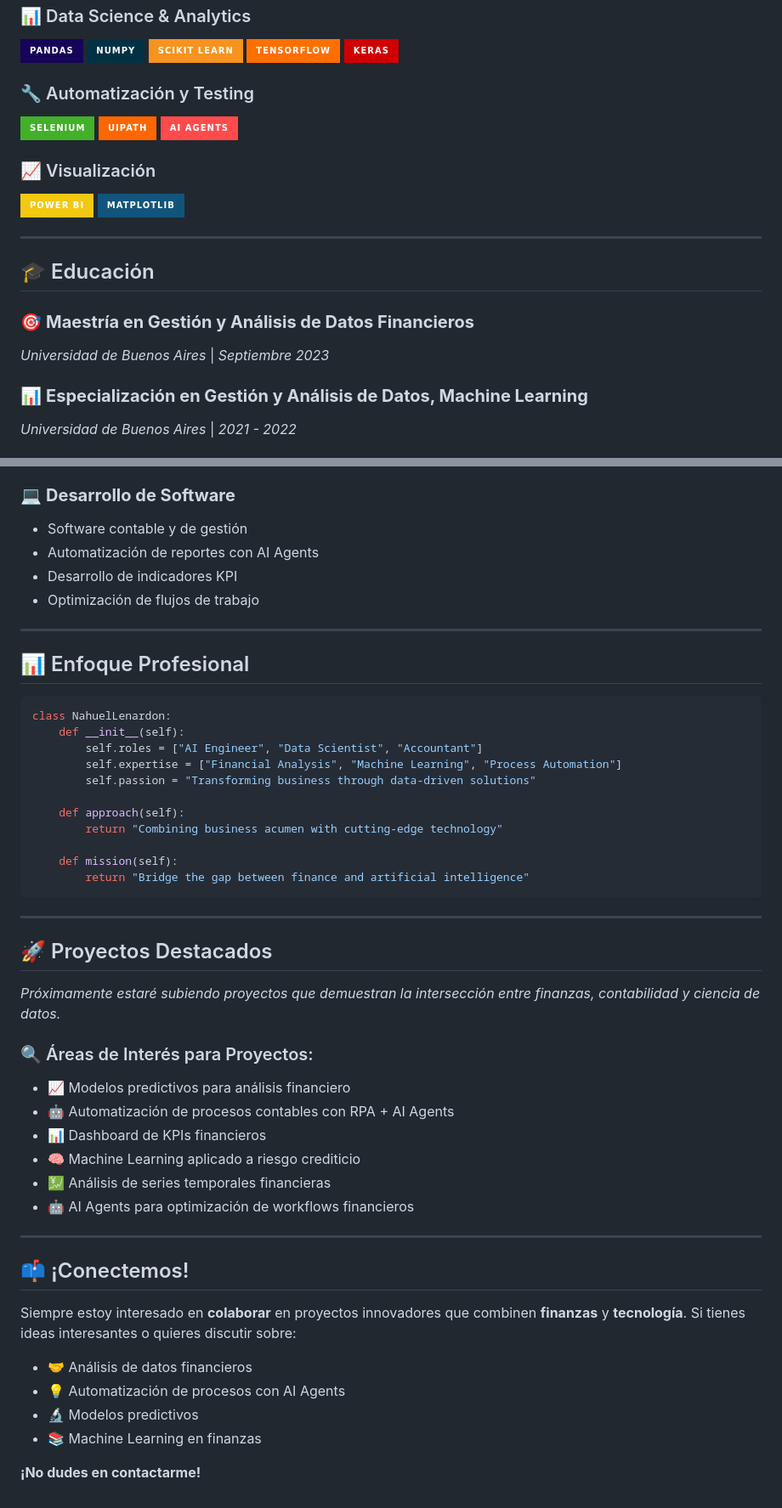
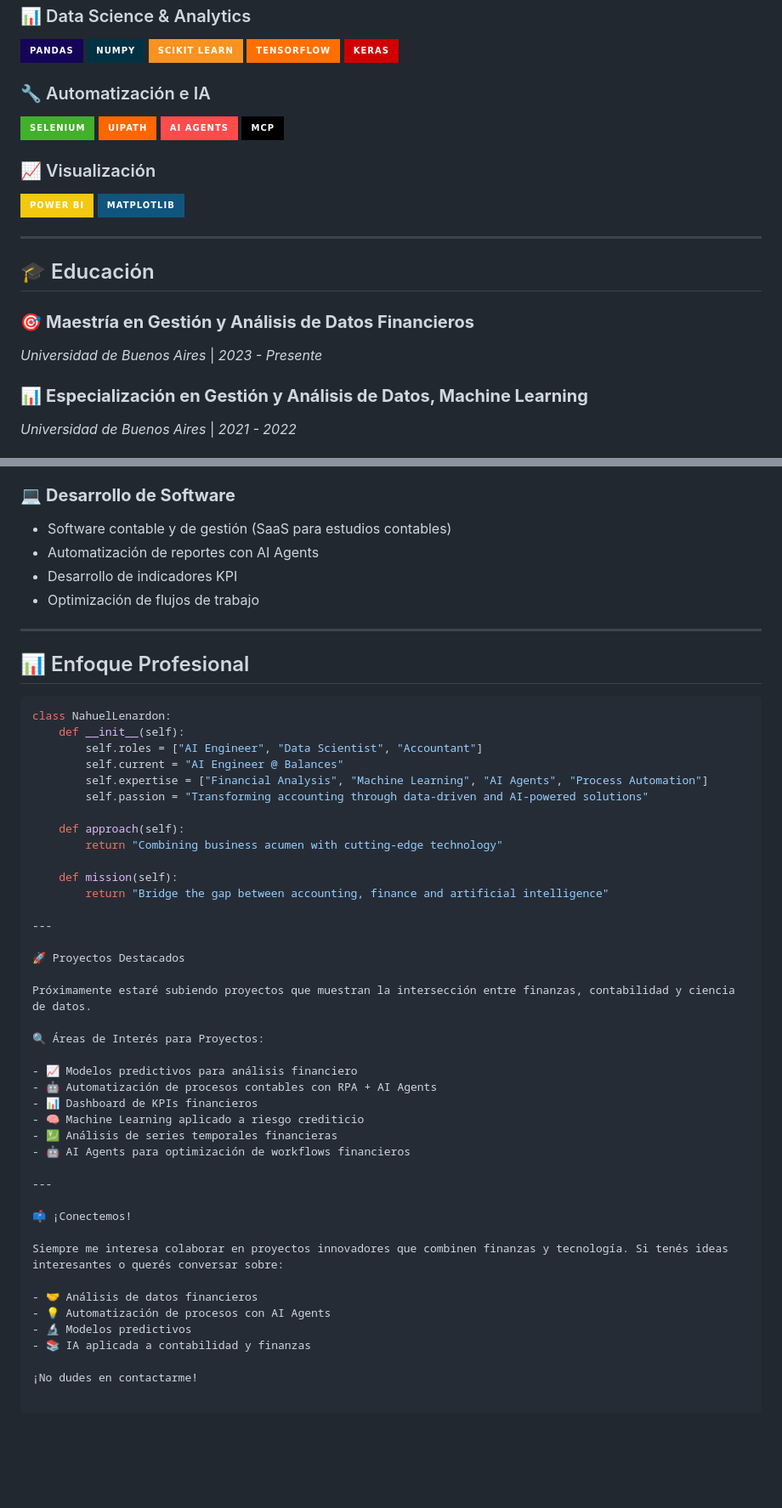
Before and after one commit to nahuelen/nahuelen, a Markdown page: README.md, 2 parts joined by grey strips. Shown at 85% size. GitHub-like rendering; badges without logos; blank space fills up the shorter version.

````diff
--- a/README.md
+++ b/README.md
@@ -52,10 +58,11 @@ Desarrollarme plenamente en el área de datos, aportando mi experiencia en gesti
 ![TensorFlow](https://img.shields.io/badge/TensorFlow-FF6F00?style=for-the-badge&logo=tensorflow&logoColor=white)
 ![Keras](https://img.shields.io/badge/Keras-D00000?style=for-the-badge&logo=keras&logoColor=white)
 
-### 🔧 Automatización y Testing
+### 🔧 Automatización e IA
 ![Selenium](https://img.shields.io/badge/Selenium-43B02A?style=for-the-badge&logo=selenium&logoColor=white)
 ![UiPath](https://img.shields.io/badge/UiPath-FF6600?style=for-the-badge&logo=uipath&logoColor=white)
 ![AI Agents](https://img.shields.io/badge/AI_Agents-FF4B4B?style=for-the-badge&logo=robot&logoColor=white)
+![MCP](https://img.shields.io/badge/MCP-000000?style=for-the-badge&logo=anthropic&logoColor=white)
 
 ### 📈 Visualización
 ![Power BI](https://img.shields.io/badge/Power_BI-F2C811?style=for-the-badge&logo=powerbi&logoColor=black)
@@ -66,7 +73,7 @@ Desarrollarme plenamente en el área de datos, aportando mi experiencia en gesti
 ## 🎓 Educación
 
 ### 🎯 **Maestría en Gestión y Análisis de Datos Financieros**
-*Universidad de Buenos Aires* | *Septiembre 2023*
+*Universidad de Buenos Aires* | *2023 - Presente*
 
 ### 📊 **Especialización en Gestión y Análisis de Datos, Machine Learning**
 *Universidad de Buenos Aires* | *2021 - 2022*
@@ -99,7 +106,7 @@ Desarrollarme plenamente en el área de datos, aportando mi experiencia en gesti
 - Análisis estadístico avanzado
 
 ### 💻 **Desarrollo de Software**
-- Software contable y de gestión
+- Software contable y de gestión (SaaS para estudios contables)
 - Automatización de reportes con AI Agents
 - Desarrollo de indicadores KPI
 - Optimización de flujos de trabajo
@@ -112,23 +119,24 @@ Desarrollarme plenamente en el área de datos, aportando mi experiencia en gesti
 class NahuelLenardon:
     def __init__(self):
         self.roles = ["AI Engineer", "Data Scientist", "Accountant"]
-        self.expertise = ["Financial Analysis", "Machine Learning", "Process Automation"]
-        self.passion = "Transforming business through data-driven solutions"
+        self.current = "AI Engineer @ Balances"
+        self.expertise = ["Financial Analysis", "Machine Learning", "AI Agents", "Process Automation"]
+        self.passion = "Transforming accounting through data-driven and AI-powered solutions"
 
     def approach(self):
         return "Combining business acumen with cutting-edge technology"
 
     def mission(self):
-        return "Bridge the gap between finance and artificial intelligence"
-```
+        return "Bridge the gap between accounting, finance and artificial intelligence"
 
 ---
 
-## 🚀 Proyectos Destacados
+🚀 Proyectos Destacados
 
-*Próximamente estaré subiendo proyectos que demuestran la intersección entre finanzas, contabilidad y ciencia de datos.*
+Próximamente estaré subiendo proyectos que muestran la intersección entre finanzas, contabilidad y ciencia de datos.
 
-### 🔍 Áreas de Interés para Proyectos:
+🔍 Áreas de Interés para Proyectos:
+
 - 📈 Modelos predictivos para análisis financiero
 - 🤖 Automatización de procesos contables con RPA + AI Agents
 - 📊 Dashboard de KPIs financieros
@@ -138,13 +146,13 @@ class NahuelLenardon:
 
 ---
 
-## 📫 ¡Conectemos!
+📫 ¡Conectemos!
 
-Siempre estoy interesado en **colaborar** en proyectos innovadores que combinen **finanzas** y **tecnología**. Si tienes ideas interesantes o quieres discutir sobre:
+Siempre me interesa colaborar en proyectos innovadores que combinen finanzas y tecnología. Si tenés ideas interesantes o querés conversar sobre:
 
 - 🤝 Análisis de datos financieros
 - 💡 Automatización de procesos con AI Agents
 - 🔬 Modelos predictivos
-- 📚 Machine Learning en finanzas
+- 📚 IA aplicada a contabilidad y finanzas
 
-**¡No dudes en contactarme!**
+¡No dudes en contactarme!
````
Also changed, not shown: other parts of README.md (+11 -5 lines).
